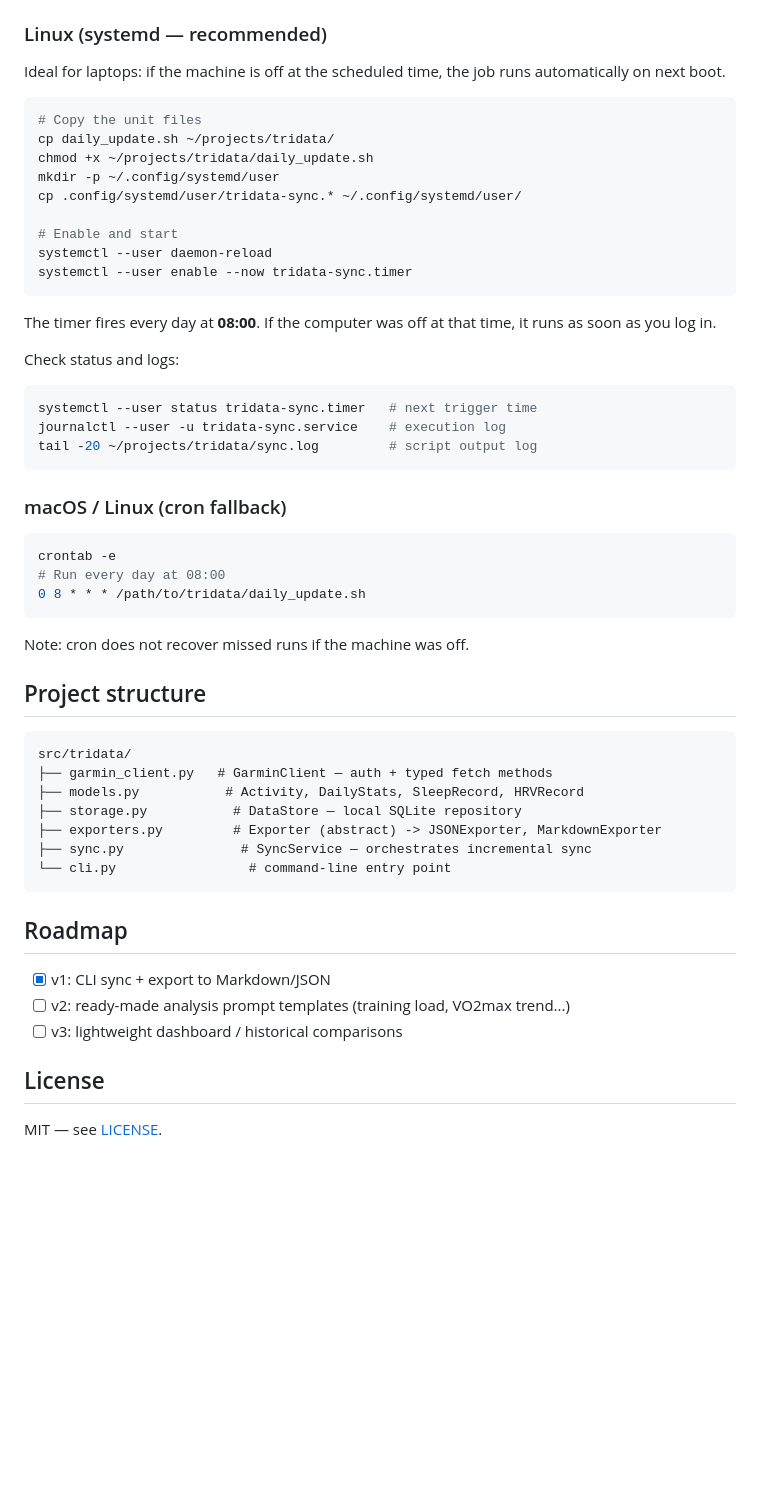
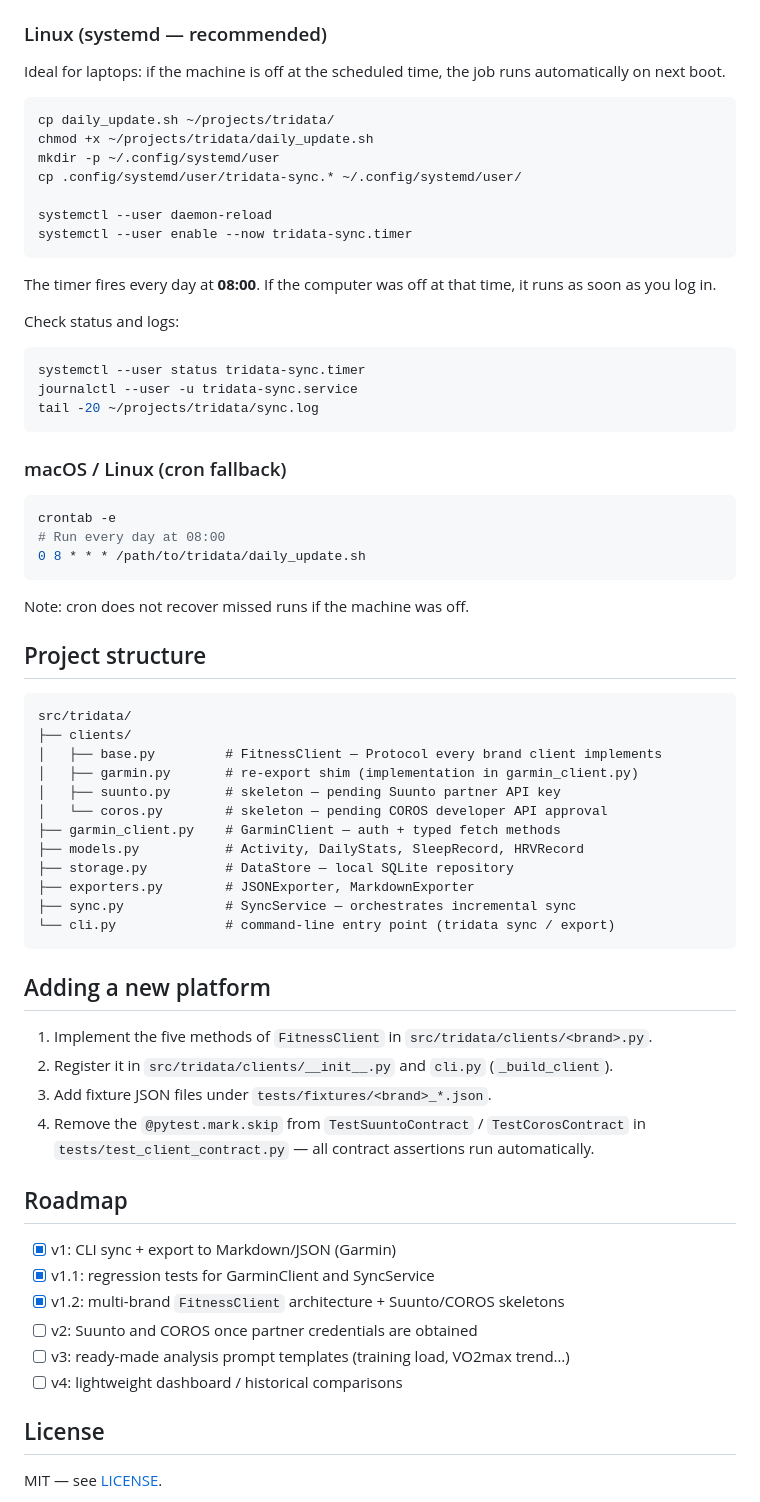
Before and after one commit to andres-bejarano/tridata, a Markdown page: README.md, the part around one of its changes. GitHub-like rendering; blank space fills up the shorter version.

Commit message:
update README: multi-brand architecture, --source flag, project structure

````diff
--- a/README.md
+++ b/README.md
@@ -66,13 +78,11 @@ Ideal for laptops: if the machine is off at the scheduled time, the job runs
 automatically on next boot.
 
 ```bash
-# Copy the unit files
 cp daily_update.sh ~/projects/tridata/
 chmod +x ~/projects/tridata/daily_update.sh
 mkdir -p ~/.config/systemd/user
 cp .config/systemd/user/tridata-sync.* ~/.config/systemd/user/
 
-# Enable and start
 systemctl --user daemon-reload
 systemctl --user enable --now tridata-sync.timer
 ```
@@ -83,9 +93,9 @@ it runs as soon as you log in.
 Check status and logs:
 
 ```bash
-systemctl --user status tridata-sync.timer   # next trigger time
-journalctl --user -u tridata-sync.service    # execution log
-tail -20 ~/projects/tridata/sync.log         # script output log
+systemctl --user status tridata-sync.timer
+journalctl --user -u tridata-sync.service
+tail -20 ~/projects/tridata/sync.log
 ```
 
 ### macOS / Linux (cron fallback)
@@ -102,19 +112,35 @@ Note: cron does not recover missed runs if the machine was off.
 
 ```
 src/tridata/
-├── garmin_client.py   # GarminClient — auth + typed fetch methods
+├── clients/
+│   ├── base.py         # FitnessClient — Protocol every brand client implements
+│   ├── garmin.py       # re-export shim (implementation in garmin_client.py)
+│   ├── suunto.py       # skeleton — pending Suunto partner API key
+│   └── coros.py        # skeleton — pending COROS developer API approval
+├── garmin_client.py    # GarminClient — auth + typed fetch methods
 ├── models.py           # Activity, DailyStats, SleepRecord, HRVRecord
-├── storage.py           # DataStore — local SQLite repository
-├── exporters.py         # Exporter (abstract) -> JSONExporter, MarkdownExporter
-├── sync.py               # SyncService — orchestrates incremental sync
-└── cli.py                 # command-line entry point
+├── storage.py          # DataStore — local SQLite repository
+├── exporters.py        # JSONExporter, MarkdownExporter
+├── sync.py             # SyncService — orchestrates incremental sync
+└── cli.py              # command-line entry point (tridata sync / export)
 ```
+
+## Adding a new platform
+
+1. Implement the five methods of `FitnessClient` in `src/tridata/clients/<brand>.py`.
+2. Register it in `src/tridata/clients/__init__.py` and `cli.py` (`_build_client`).
+3. Add fixture JSON files under `tests/fixtures/<brand>_*.json`.
+4. Remove the `@pytest.mark.skip` from `TestSuuntoContract` / `TestCorosContract`
+   in `tests/test_client_contract.py` — all contract assertions run automatically.
 
 ## Roadmap
 
-- [x] v1: CLI sync + export to Markdown/JSON
-- [ ] v2: ready-made analysis prompt templates (training load, VO2max trend...)
-- [ ] v3: lightweight dashboard / historical comparisons
+- [x] v1: CLI sync + export to Markdown/JSON (Garmin)
+- [x] v1.1: regression tests for GarminClient and SyncService
+- [x] v1.2: multi-brand `FitnessClient` architecture + Suunto/COROS skeletons
+- [ ] v2: Suunto and COROS once partner credentials are obtained
+- [ ] v3: ready-made analysis prompt templates (training load, VO2max trend…)
+- [ ] v4: lightweight dashboard / historical comparisons
 
 ## License
 
````
Also changed, not shown: other parts of README.md (+19 -7 lines).
